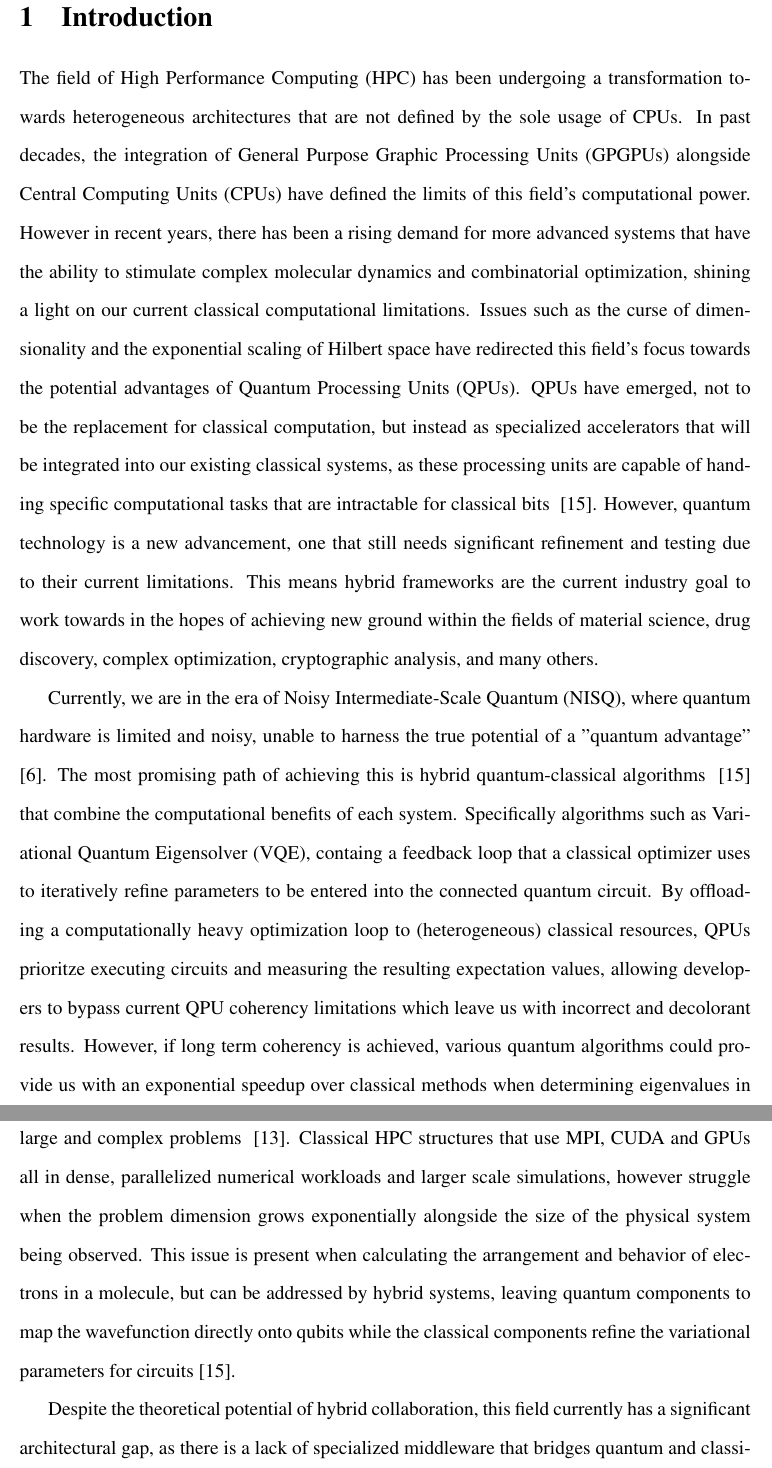
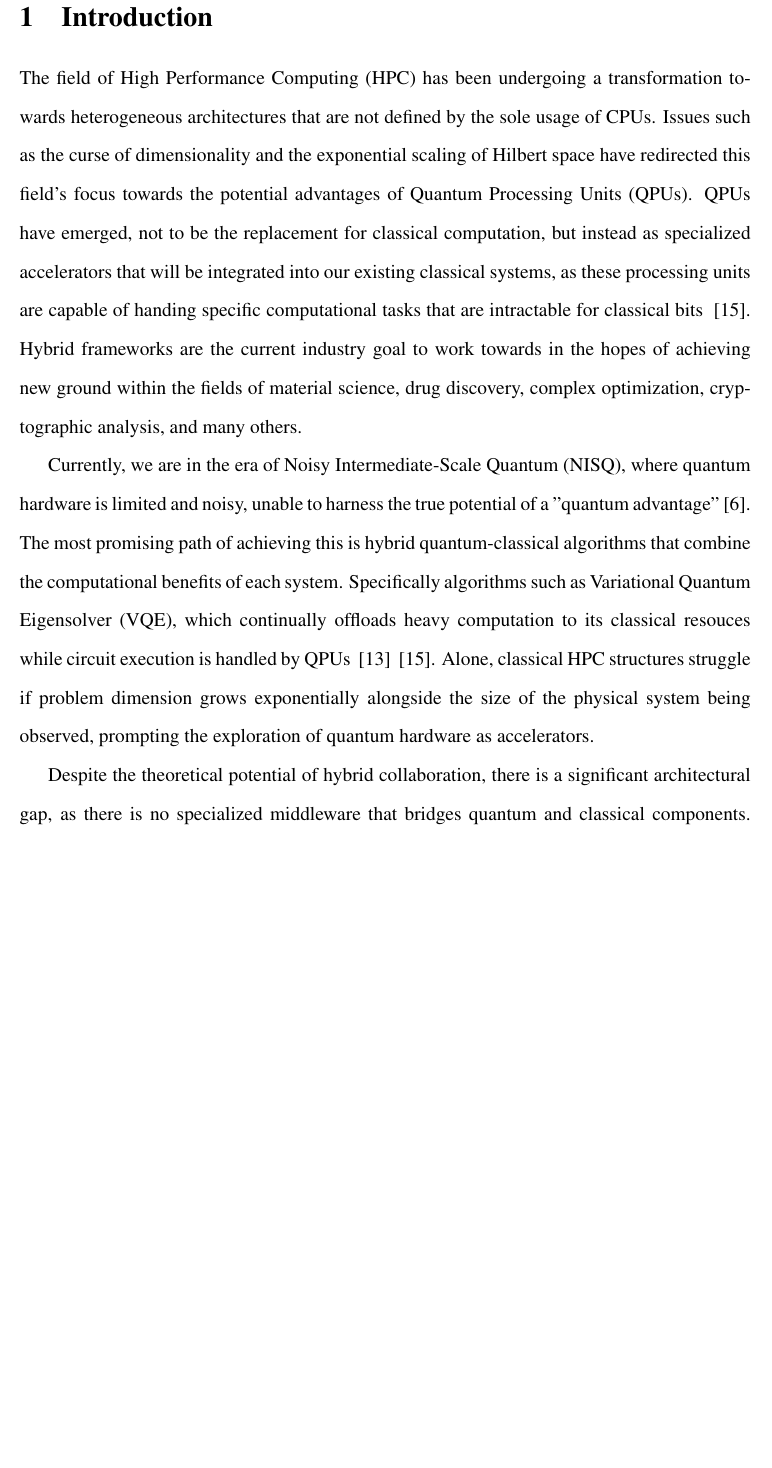
Before and after one commit to apayne185/capstone_latex_QC_classic_algorithm_accel, a LaTeX paper (main.tex, which reads sections/introduction.tex): two parts of pages 3 and 4 of 67 before the commit and part of page 3 of 66 after it, the two joined at a grey line, cut so that both start at the same text, the shorter picture padded with empty space. Compiled offline with pdfLaTeX.

Commit message:
reduced intro

```diff
--- a/sections/introduction.tex
+++ b/sections/introduction.tex
@@ -2,31 +2,20 @@
 
 \section{Introduction}
     The field of High Performance Computing (HPC) has been undergoing a transformation towards heterogeneous architectures
-    that are not defined by the sole usage of CPUs. In past decades, the integration of General Purpose Graphic
-    Processing Units (GPGPUs) alongside Central Computing Units (CPUs) have defined the limits of this field's
-    computational power. However in recent years, there has been a rising demand for more advanced systems that have the ability to stimulate
-    complex molecular dynamics and combinatorial optimization, shining a light on our current classical computational limitations.
-    Issues such as the curse of dimensionality and the exponential scaling of Hilbert space have redirected this field's focus
-    towards the potential advantages of Quantum Processing Units (QPUs).  QPUs have emerged, not to be the replacement for classical computation, but
+    that are not defined by the sole usage of CPUs. Issues such as the curse of dimensionality and the exponential scaling of Hilbert space have redirected this field's focus
+    towards the potential advantages of Quantum Processing Units (QPUs). QPUs have emerged, not to be the replacement for classical computation, but
     instead as specialized accelerators that will be integrated into our existing classical systems, as these processing units are capable of handing
-    specific computational tasks that are intractable for classical bits ~\cite{rallis2025interfacingquantumcomputingsystems}. However, quantum technology
-    is a new advancement, one that still needs significant refinement and testing due to their current limitations.
-    This means hybrid frameworks are the current industry goal to work towards in the hopes of achieving new ground within the fields of material science,
+    specific computational tasks that are intractable for classical bits ~\cite{rallis2025interfacingquantumcomputingsystems}.
+    Hybrid frameworks are the current industry goal to work towards in the hopes of achieving new ground within the fields of material science,
     drug discovery, complex optimization, cryptographic analysis, and many others.
 
     Currently, we are in the era of Noisy Intermediate-Scale Quantum (NISQ), where quantum hardware is limited and noisy,
     unable to harness the true potential of a "quantum advantage" \cite{harrow2017quantumsupremacy}. The most promising path of achieving this
-    is hybrid quantum-classical algorithms ~\cite{rallis2025interfacingquantumcomputingsystems} that combine the computational benefits of each system.
-    Specifically algorithms such as Variational Quantum Eigensolver (VQE), containg a feedback loop that
-    a classical optimizer uses to iteratively refine parameters to be entered into the connected quantum circuit. By offloading a computationally heavy optimization loop to (heterogeneous) classical
-    resources, QPUs prioritze executing circuits and measuring the resulting expectation values, allowing developers
-    to bypass current QPU coherency limitations which leave us with incorrect and decolorant results. However, if long term coherency is achieved, various quantum algorithms could
-    provide us with an exponential speedup over classical methods when determining eigenvalues in large and complex problems ~\cite{peruzzo2014variational}.
-    Classical HPC structures that use MPI, CUDA and GPUs all in dense, parallelized numerical workloads and larger
-    scale simulations, however struggle when the problem dimension grows exponentially alongside
-    the size of the physical system being observed. This issue is present when calculating the arrangement and behavior of electrons in a molecule, but can be addressed
-    by hybrid systems, leaving quantum components to map the wavefunction directly onto qubits while the classical
-    components refine the variational parameters for circuits \cite{rallis2025interfacingquantumcomputingsystems}.
+    is hybrid quantum-classical algorithms that combine the computational benefits of each system.
+    Specifically algorithms such as Variational Quantum Eigensolver (VQE), which continually offloads heavy computation to its classical resouces while
+    circuit execution is handled by QPUs ~\cite{peruzzo2014variational} ~\cite{rallis2025interfacingquantumcomputingsystems}.
+    Alone, classical HPC structures struggle if problem dimension grows exponentially alongside
+    the size of the physical system being observed, prompting the exploration of quantum hardware as accelerators.
 
-    Despite the theoretical potential of hybrid collaboration, this field currently has a significant architectural gap, as
-    there is a lack of specialized middleware that bridges quantum and classical components. Classical HPC frameworks (ones that are optimized
+    Despite the theoretical potential of hybrid collaboration, there is a significant architectural gap, as
+    there is no specialized middleware that bridges quantum and classical components. Classical HPC frameworks (MPI, CUDA)
```
Also changed, not shown: sections/introduction.tex (26 more changed lines), 2 other files.
